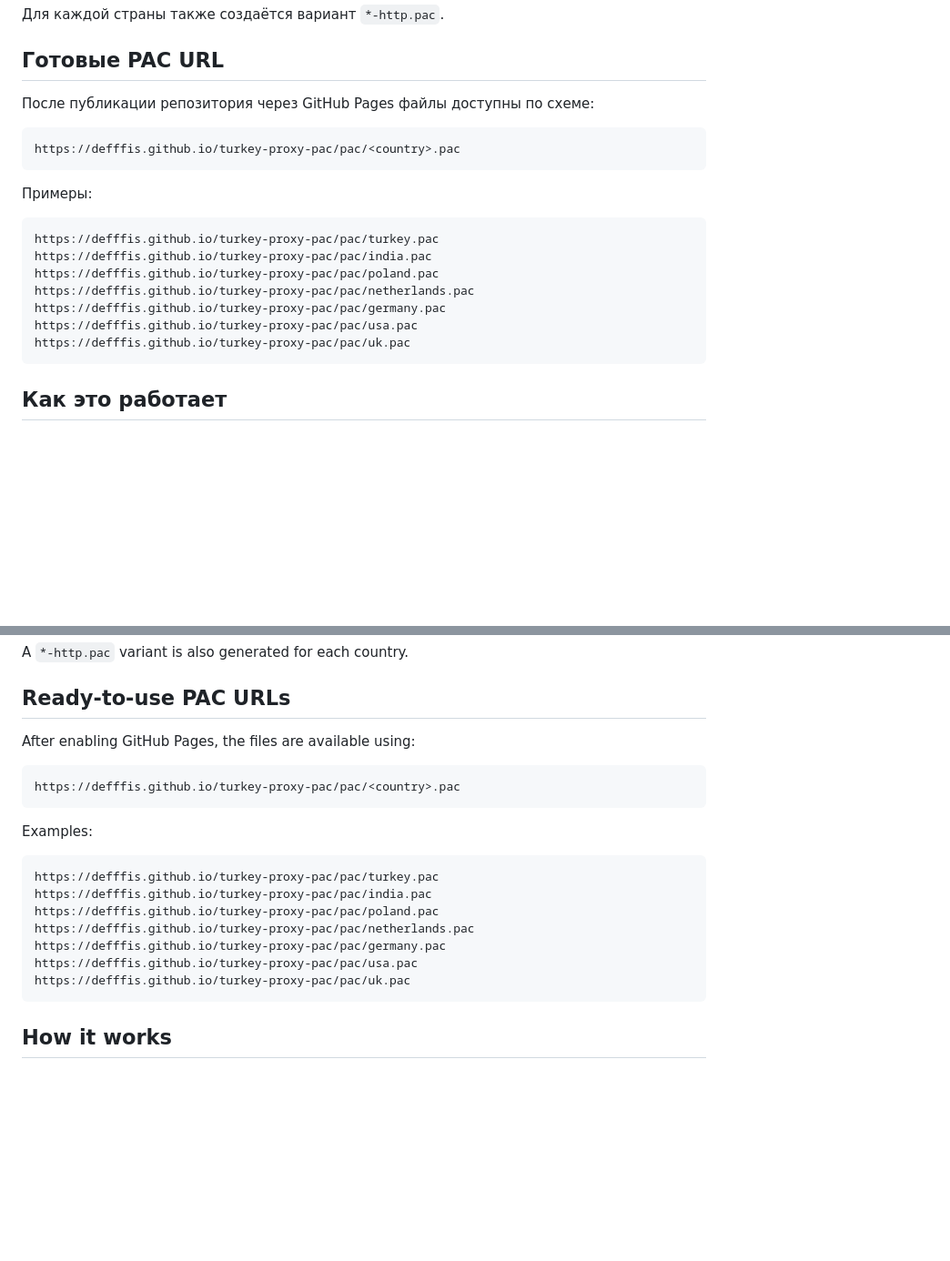
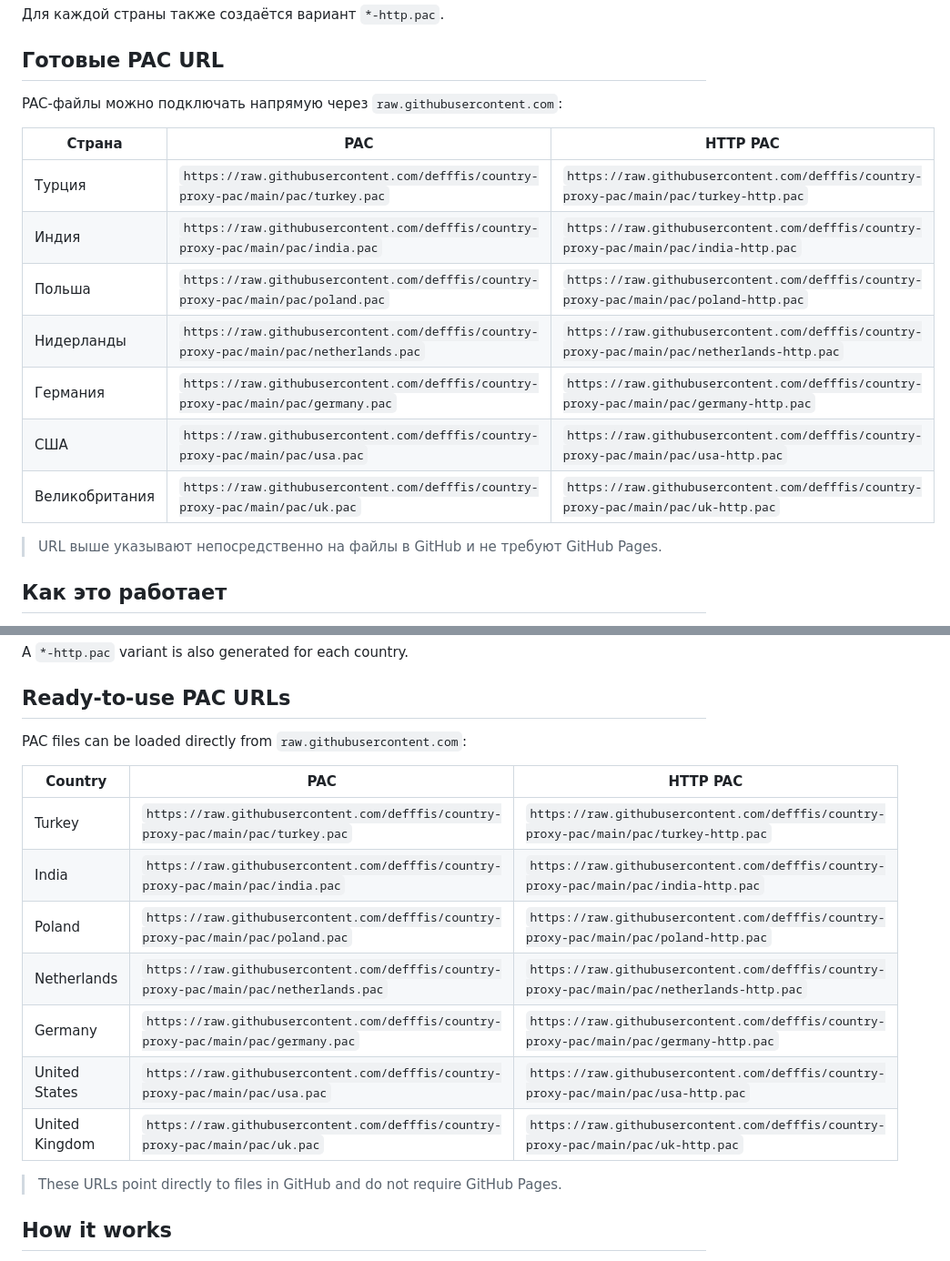
Before and after one commit to defffis/country-proxy-pac, a Markdown page: README.md, 2 parts joined by grey strips. Shown at 91% size. GitHub-like rendering; blank space fills up the shorter version.

Commit message:
docs: update repository and PAC URLs

````diff
--- a/README.md
+++ b/README.md
@@ -22,23 +22,19 @@
 
 ## Готовые PAC URL
 
-После публикации репозитория через GitHub Pages файлы доступны по схеме:
+PAC-файлы можно подключать напрямую через `raw.githubusercontent.com`:
 
-```text
-https://defffis.github.io/turkey-proxy-pac/pac/<country>.pac
-```
+| Страна | PAC | HTTP PAC |
+|---|---|---|
+| Турция | `https://raw.githubusercontent.com/defffis/country-proxy-pac/main/pac/turkey.pac` | `https://raw.githubusercontent.com/defffis/country-proxy-pac/main/pac/turkey-http.pac` |
+| Индия | `https://raw.githubusercontent.com/defffis/country-proxy-pac/main/pac/india.pac` | `https://raw.githubusercontent.com/defffis/country-proxy-pac/main/pac/india-http.pac` |
+| Польша | `https://raw.githubusercontent.com/defffis/country-proxy-pac/main/pac/poland.pac` | `https://raw.githubusercontent.com/defffis/country-proxy-pac/main/pac/poland-http.pac` |
+| Нидерланды | `https://raw.githubusercontent.com/defffis/country-proxy-pac/main/pac/netherlands.pac` | `https://raw.githubusercontent.com/defffis/country-proxy-pac/main/pac/netherlands-http.pac` |
+| Германия | `https://raw.githubusercontent.com/defffis/country-proxy-pac/main/pac/germany.pac` | `https://raw.githubusercontent.com/defffis/country-proxy-pac/main/pac/germany-http.pac` |
+| США | `https://raw.githubusercontent.com/defffis/country-proxy-pac/main/pac/usa.pac` | `https://raw.githubusercontent.com/defffis/country-proxy-pac/main/pac/usa-http.pac` |
+| Великобритания | `https://raw.githubusercontent.com/defffis/country-proxy-pac/main/pac/uk.pac` | `https://raw.githubusercontent.com/defffis/country-proxy-pac/main/pac/uk-http.pac` |
 
-Примеры:
-
-```text
-https://defffis.github.io/turkey-proxy-pac/pac/turkey.pac
-https://defffis.github.io/turkey-proxy-pac/pac/india.pac
-https://defffis.github.io/turkey-proxy-pac/pac/poland.pac
-https://defffis.github.io/turkey-proxy-pac/pac/netherlands.pac
-https://defffis.github.io/turkey-proxy-pac/pac/germany.pac
-https://defffis.github.io/turkey-proxy-pac/pac/usa.pac
-https://defffis.github.io/turkey-proxy-pac/pac/uk.pac
-```
+> URL выше указывают непосредственно на файлы в GitHub и не требуют GitHub Pages.
 
 ## Как это работает
 
@@ -209,23 +205,19 @@ A `*-http.pac` variant is also generated for each country.
 
 ## Ready-to-use PAC URLs
 
-After enabling GitHub Pages, the files are available using:
+PAC files can be loaded directly from `raw.githubusercontent.com`:
 
-```text
-https://defffis.github.io/turkey-proxy-pac/pac/<country>.pac
-```
+| Country | PAC | HTTP PAC |
+|---|---|---|
+| Turkey | `https://raw.githubusercontent.com/defffis/country-proxy-pac/main/pac/turkey.pac` | `https://raw.githubusercontent.com/defffis/country-proxy-pac/main/pac/turkey-http.pac` |
+| India | `https://raw.githubusercontent.com/defffis/country-proxy-pac/main/pac/india.pac` | `https://raw.githubusercontent.com/defffis/country-proxy-pac/main/pac/india-http.pac` |
+| Poland | `https://raw.githubusercontent.com/defffis/country-proxy-pac/main/pac/poland.pac` | `https://raw.githubusercontent.com/defffis/country-proxy-pac/main/pac/poland-http.pac` |
+| Netherlands | `https://raw.githubusercontent.com/defffis/country-proxy-pac/main/pac/netherlands.pac` | `https://raw.githubusercontent.com/defffis/country-proxy-pac/main/pac/netherlands-http.pac` |
+| Germany | `https://raw.githubusercontent.com/defffis/country-proxy-pac/main/pac/germany.pac` | `https://raw.githubusercontent.com/defffis/country-proxy-pac/main/pac/germany-http.pac` |
+| United States | `https://raw.githubusercontent.com/defffis/country-proxy-pac/main/pac/usa.pac` | `https://raw.githubusercontent.com/defffis/country-proxy-pac/main/pac/usa-http.pac` |
+| United Kingdom | `https://raw.githubusercontent.com/defffis/country-proxy-pac/main/pac/uk.pac` | `https://raw.githubusercontent.com/defffis/country-proxy-pac/main/pac/uk-http.pac` |
 
-Examples:
-
-```text
-https://defffis.github.io/turkey-proxy-pac/pac/turkey.pac
-https://defffis.github.io/turkey-proxy-pac/pac/india.pac
-https://defffis.github.io/turkey-proxy-pac/pac/poland.pac
-https://defffis.github.io/turkey-proxy-pac/pac/netherlands.pac
-https://defffis.github.io/turkey-proxy-pac/pac/germany.pac
-https://defffis.github.io/turkey-proxy-pac/pac/usa.pac
-https://defffis.github.io/turkey-proxy-pac/pac/uk.pac
-```
+> These URLs point directly to files in GitHub and do not require GitHub Pages.
 
 ## How it works
 
````
